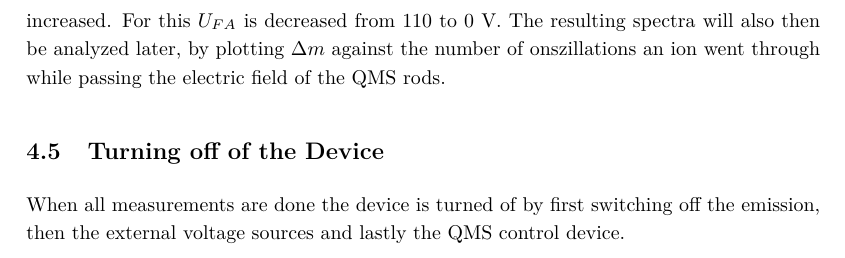
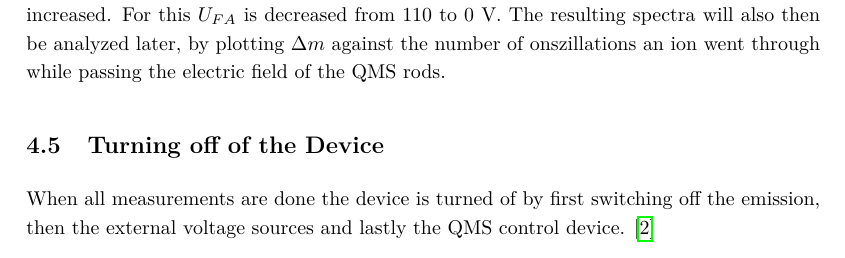
Before and after one commit to cembomembo/FP-Quadrupol, a LaTeX document (Preparation/Preparation_QMS.tex): part of page 18 of 19, cut so that both start at the same text. Compiled offline with pdfLaTeX.

Commit message:
small changes

```diff
--- a/Preparation/Preparation_QMS.tex
+++ b/Preparation/Preparation_QMS.tex
@@ -527,6 +527,8 @@ The resulting spectra will also then be analyzed later, by plotting $\Delta m$ a
 
 \subsection{Turning off of the Device}
 When all measurements are done the device is turned of by first switching off the emission, then the external voltage sources and lastly the QMS control device.
+\cite{QMSAnleitung}
+
 
 % --- References ---
 \newpage
```
Also changed, not shown: Preparation/Preparation_QMS.tex (2 more changed lines).
